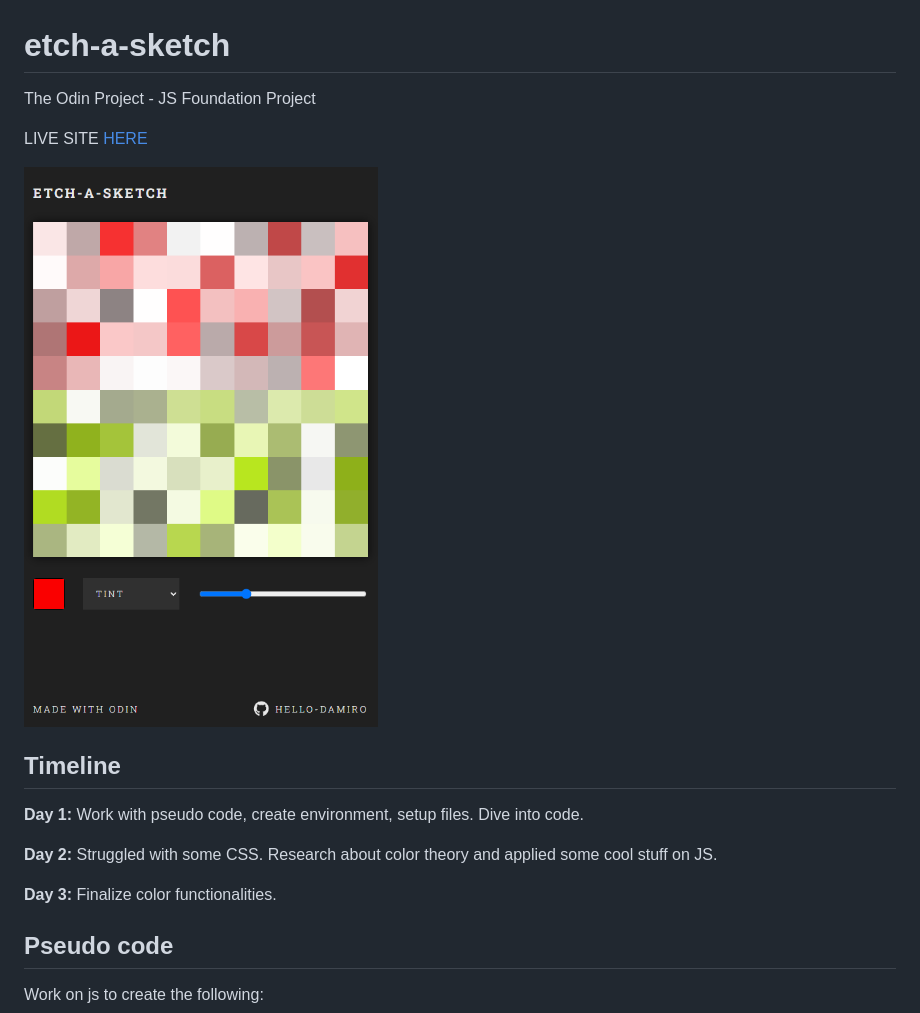
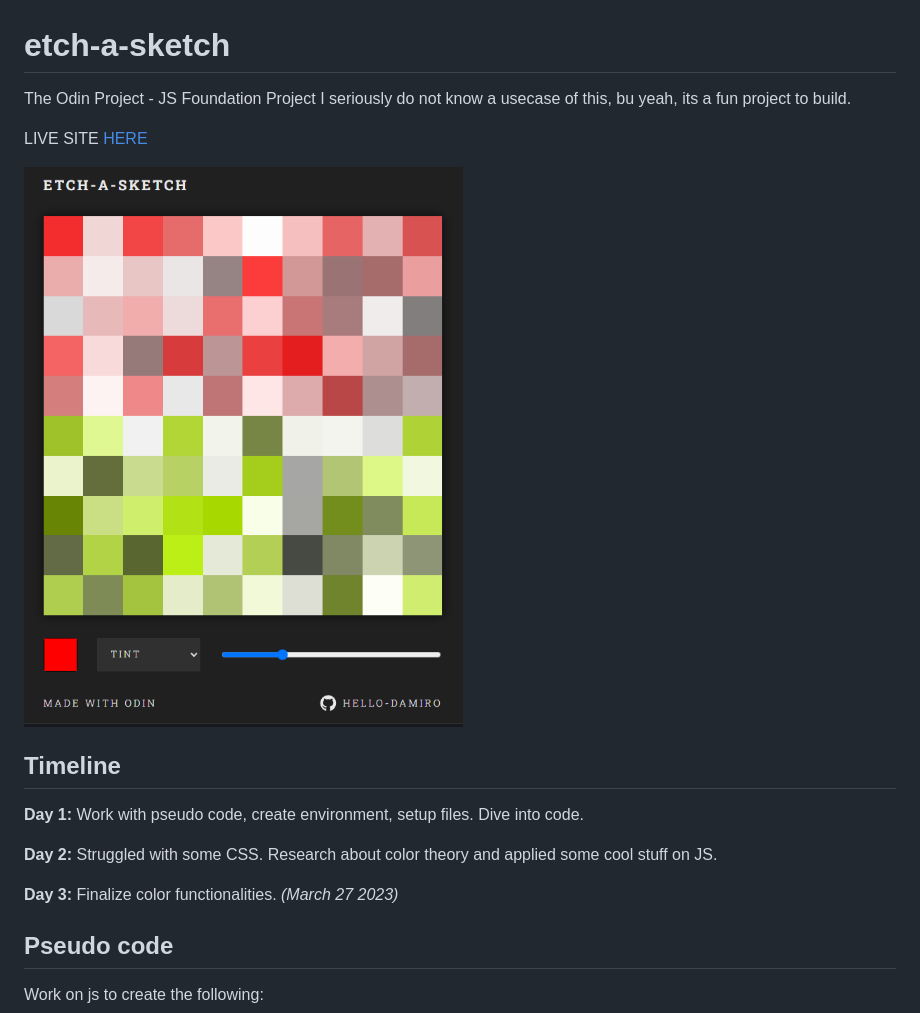
Before and after one commit to hello-damiro/etch-a-sketch, a Markdown page: README.md, the part around the change. GitHub-like rendering; pictures changed too: assets/screenshot.png.

Commit message:
updated readme and added screenshot on assets

```diff
--- a/README.md
+++ b/README.md
@@ -1,6 +1,7 @@
 # etch-a-sketch
 
 The Odin Project - JS Foundation Project
+I seriously do not know a usecase of this, bu yeah, its a fun project to build.
 
 LIVE SITE [HERE](https://hello-damiro.github.io/etch-a-sketch)
 
@@ -16,7 +17,7 @@ LIVE SITE [HERE](https://hello-damiro.github.io/etch-a-sketch)
 
 **Day 2:** Struggled with some CSS. Research about color theory and applied some cool stuff on JS.
 
-**Day 3:** Finalize color functionalities.
+**Day 3:** Finalize color functionalities. _(March 27 2023)_
 
 </br>
 
```
